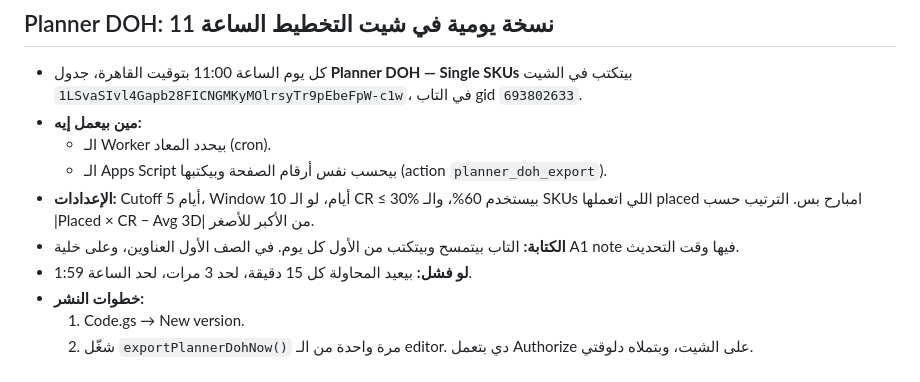
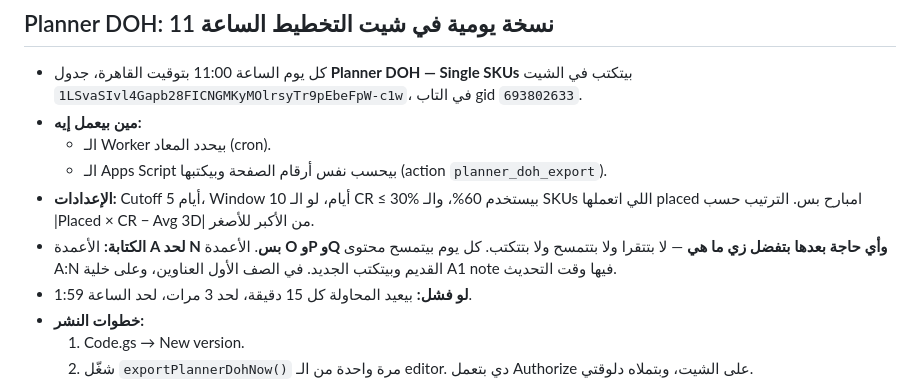
Before and after one commit to Dashboard-Performance/performance-dashboard, a Markdown page: DEPLOY-v1.17.0.md, the part around the change. Drawn GitHub-style.

Commit message:
Deploy dashboard vunknown (via Worker Sync Status upload)

```diff
--- a/DEPLOY-v1.17.0.md
+++ b/DEPLOY-v1.17.0.md
@@ -388,7 +388,7 @@ cd ../merchant-portal && npm test    # 27 smoke + 41 notifications + RE-CPA (ح
   - الـ Worker بيحدد المعاد (cron).
   - الـ Apps Script بيحسب نفس أرقام الصفحة وبيكتبها (action `planner_doh_export`).
 - **الإعدادات:** Cutoff 5 أيام، Window 10 أيام، لو الـ CR ≤ 30% بيستخدم 60%، والـ SKUs اللي اتعملها placed امبارح بس. الترتيب حسب |Placed × CR − Avg 3D| من الأكبر للأصغر.
-- **الكتابة:** التاب بيتمسح وبيتكتب من الأول كل يوم. في الصف الأول العناوين، وعلى خلية A1 note فيها وقت التحديث.
+- **الكتابة:** الأعمدة **A لحد N بس**. الأعمدة **O وP وQ وأي حاجة بعدها بتفضل زي ما هي** — لا بتتقرا ولا بتتمسح ولا بتتكتب. كل يوم بيتمسح محتوى A:N القديم وبيتكتب الجديد. في الصف الأول العناوين، وعلى خلية A1 note فيها وقت التحديث.
 - **لو فشل:** بيعيد المحاولة كل 15 دقيقة، لحد 3 مرات، لحد الساعة 1:59.
 - **خطوات النشر:**
   1. Code.gs → New version.
```
